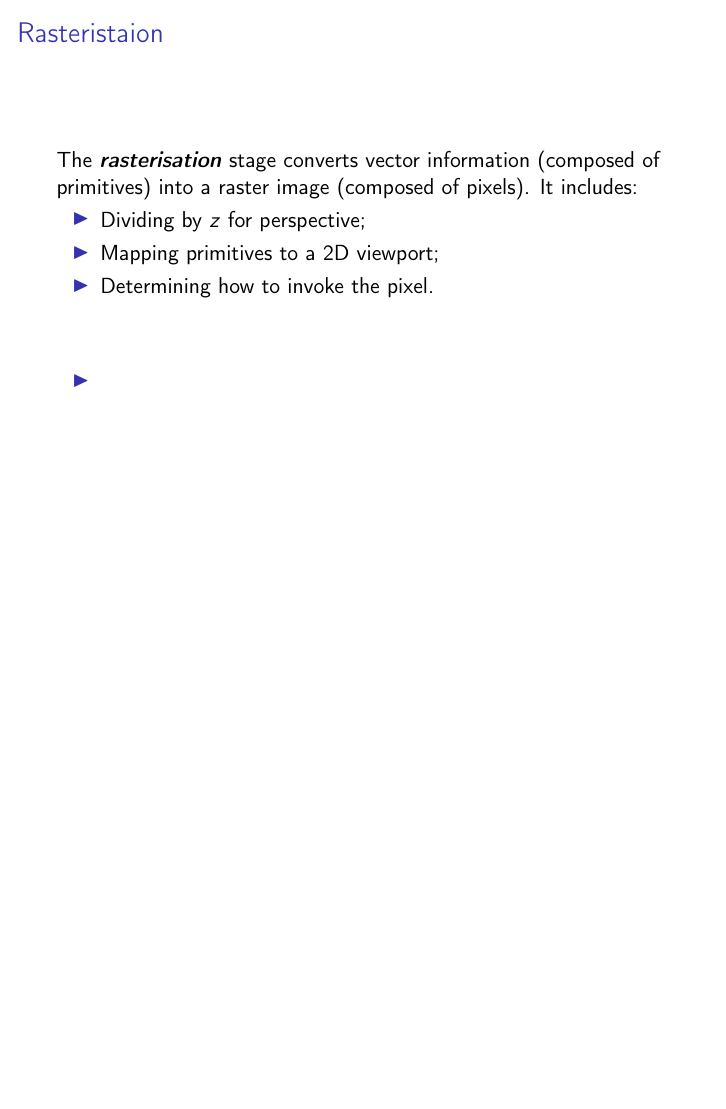
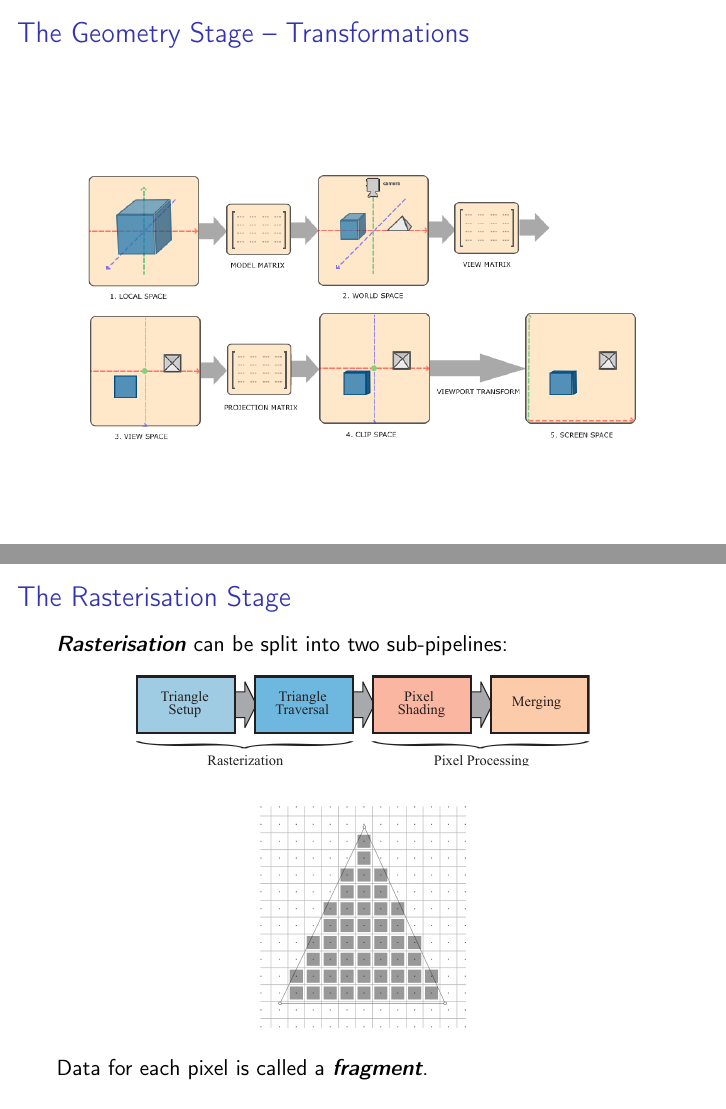
Before and after one commit to bencwbrown/GFG, LaTeX slides (presentation/main.tex): page 9 of 11 before the commit and pages 9 and 10 of 15 after it, the two joined at a grey line, the shorter picture padded with empty space. Compiled offline with pdfLaTeX.

Commit message:
more slides

```diff
--- a/presentation/main.tex
+++ b/presentation/main.tex
@@ -17,6 +17,9 @@
 \usepackage[english]{babel}
 \usepackage[utf8]{inputenc}
 \usepackage[T1]{fontenc}
+\usepackage[]{graphicx}
+\usepackage{caption}
+\usepackage{subcaption}
 
 \newcommand{\emphbf}[1]{\textbf{\emph{#1}}}
 
@@ -189,11 +192,40 @@ Two methods of rendering:
 
 \end{frame}
 
-\begin{frame}{Rasteristaion}
+\begin{frame}{The Geometry Stage -- Transformations}
 
-	The \emphbf{rasterisation} stage converts vector information (composed of primitives) into a raster image (composed of pixels). It includes:
+
+%	\begin{itemize}
+%		\item
+%	\end{itemize}
+
+	\vskip 1cm
+
+	\begin{figure}[t]
+		\includegraphics[width=10cm]{coordinate-systems}
+		\centering
+	\end{figure}
+
+\end{frame}
+
+\begin{frame}{The Rasterisation Stage}
+
+	\emphbf{Rasterisation} can be split into two sub-pipelines:
+
+	\begin{figure}[t]
+		\includegraphics[width=8cm]{rasterisation-pipeline}
+		\centering
+	\end{figure}
+
+	\begin{figure}[t]
+		\includegraphics[height=4cm]{fragment}
+		\centering
+	\end{figure}
+
+	Data for each pixel is called a \emphbf{fragment}.
+
+\end{frame}
+
+\begin{frame}{The Rasterisation Stage -- Pixel Shading}
 
 	\begin{itemize}
-		\item Dividing by $z$ for perspective;
-		\item Mapping primitives to a 2D viewport;
-		\item Determining how to invoke the pixel.
```
Also changed, not shown: presentation/coordinate-systems.png (added), presentation/fragment.png (added), presentation/interpolation.png (added), presentation/main.pdf, presentation/rasterisation-pipeline.pdf (added), presentation/texture-mapping.pdf (added), presentation/triangle.png (added), presentation/main.tex (40 more changed lines), 5 other files.
